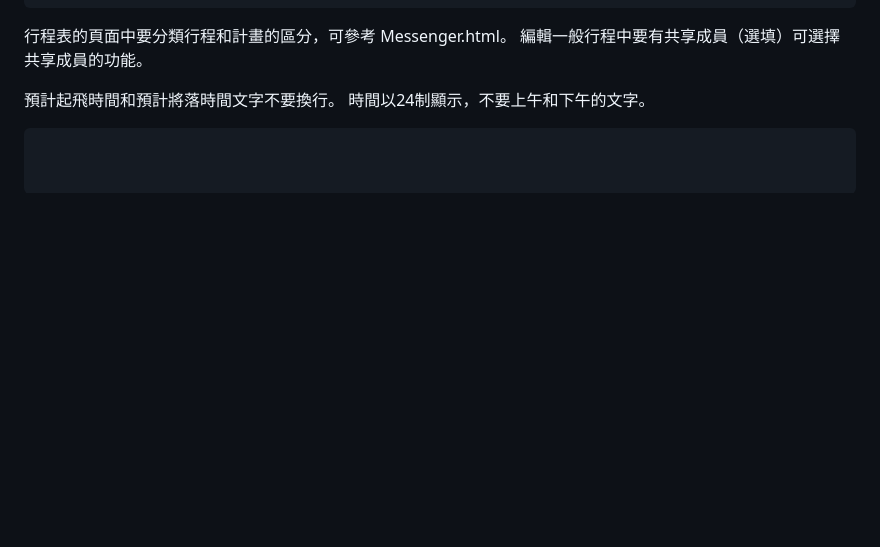
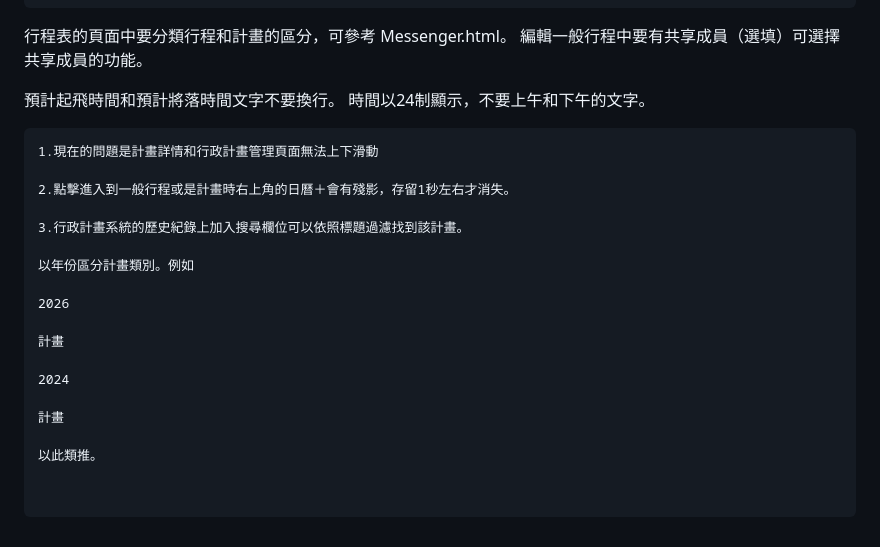
Before and after one commit to ChengHan16/Other_File, a Markdown page: Legislature/IOS/Update-logfile.md, the part around the change. Rendered like a GitHub page; blank space fills up the shorter version.

````diff
--- a/Legislature/IOS/Update-logfile.md
+++ b/Legislature/IOS/Update-logfile.md
@@ -73,3 +73,20 @@ Ver.3
 預計起飛時間和預計將落時間文字不要換行。
 時間以24制顯示，不要上午和下午的文字。
 ```
+1.現在的問題是計畫詳情和行政計畫管理頁面無法上下滑動
+
+2.點擊進入到一般行程或是計畫時右上角的日曆＋會有殘影，存留1秒左右才消失。
+
+3.行政計畫系統的歷史紀錄上加入搜尋欄位可以依照標題過濾找到該計畫。
+
+以年份區分計畫類別。例如
+
+2026
+
+計畫
+
+2024
+
+計畫
+
+以此類推。
````
